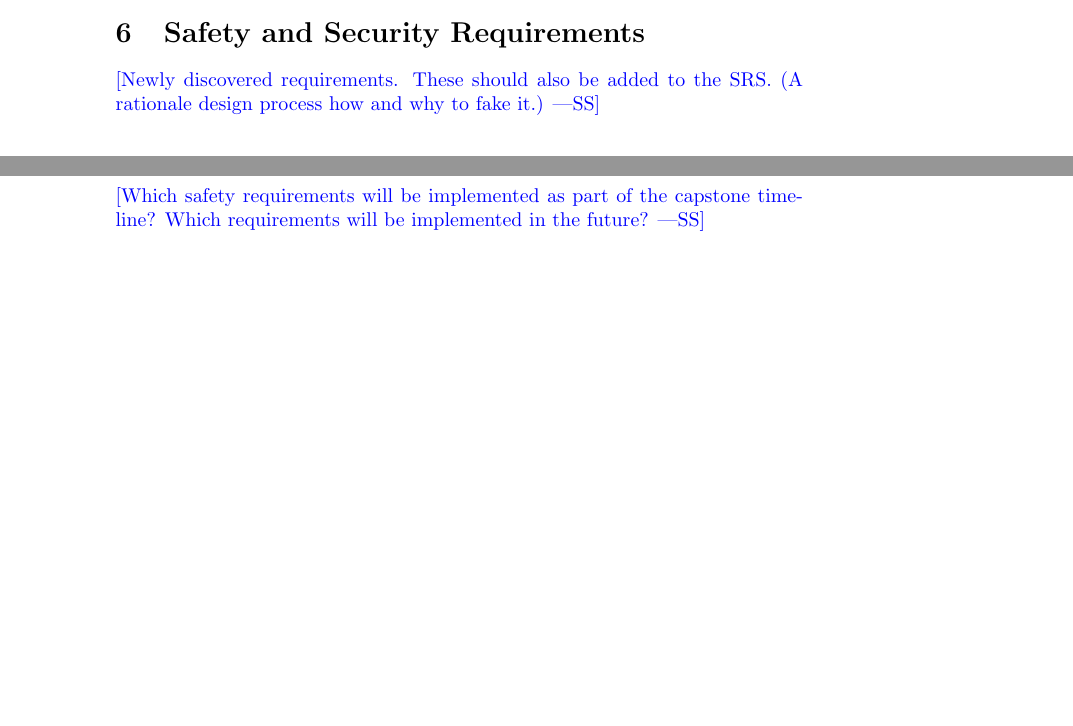
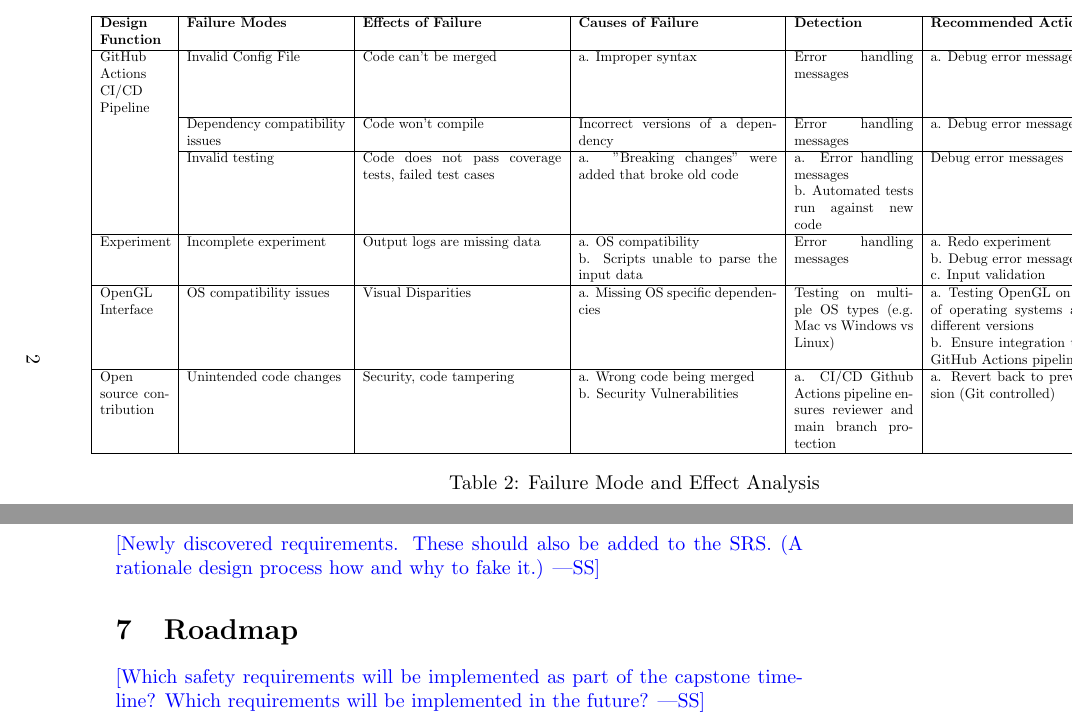
Before and after one commit to TPGEngine/tpg, a LaTeX document (docs/HazardAnalysis/HazardAnalysis.tex): two parts of pages 4 and 5 of 6 before the commit and two parts of pages 5 and 6 of 7 after it, joined at a grey line, cut at the place of the change, the shorter picture padded with empty space. Compiled offline with pdfLaTeX.

Commit message:
feat: table for failure mode and effect analysis added

```diff
--- a/docs/HazardAnalysis/HazardAnalysis.tex
+++ b/docs/HazardAnalysis/HazardAnalysis.tex
@@ -3,6 +3,8 @@
 \usepackage{booktabs}
 \usepackage{tabularx}
 \usepackage{hyperref}
+\usepackage{graphicx}
+\usepackage{pdflscape}
 
 \hypersetup{
     colorlinks=true,       % false: boxed links; true: colored links
@@ -88,6 +90,35 @@ requirements.}
 entered in the table, including strategies involving providing additional
 documentation, and/or test cases.}
 
+\begin{landscape}
+    \begin{table}[ht]
+       \centering
+       \scalebox{0.7}{
+       \begin{tabular}{|p{1.75cm}|p{4cm}|p{5cm}|p{5cm}|p{3cm}|p{5cm}|p{2cm}|p{2cm}|}
+       \hline
+       \textbf{Design Function} & \textbf{Failure Modes} & \textbf{Effects of Failure} & \textbf{Causes of Failure} & \textbf{Detection} & \textbf{Recommended Actions} & \textbf{SR} & \textbf{Ref.} \\
+       \hline
+       GitHub Actions CI/CD Pipeline & Invalid Config File & Code can't be merged & a. Improper syntax & Error handling messages & a. Debug error messages  & a. SR-1 & H1-1 \\
+       \cline{2-8}
+        & Dependency compatibility issues & Code won't compile & Incorrect versions of a dependency & Error handling messages & a. Debug error messages & a. SR-1 & H1-2 \\
+       \cline{2-8}
+        & Invalid testing & Code does not pass coverage tests, failed test cases & a. "Breaking changes" were added that broke old code & a. Error handling messages \newline b. Automated tests run against new code & Debug error messages & a. SR-1 & H1-3 \\
+       \hline
+       Experiment & Incomplete experiment & Output logs are missing data & a. OS compatibility \newline b. Scripts unable to parse the input data & Error handling messages & a. Redo experiment \newline b. Debug error messages \newline c. Input validation & a. SR-2 & H3-1 \\
+       \hline
+       OpenGL Interface & OS compatibility issues & Visual Disparities & a. Missing OS specific dependencies & Testing on multiple OS types (e.g. Mac vs Windows vs Linux) & a. Testing OpenGL on a variety of operating systems and their different versions \newline b. Ensure integration testing in GitHub Actions pipeline & a. SR-3 & H4-1 \\
+       \hline
+       Open source contribution & Unintended code changes & Security, code tampering & a. Wrong code being merged \newline b. Security Vulnerabilities & a. CI/CD Github Actions pipeline ensures reviewer and main branch protection & a. Revert back to previous version (Git controlled) & a. SR-1 & H5-1 \\
+       \hline
+       \end{tabular}
+       } % End of \scalebox
+       \caption{Failure Mode and Effect Analysis}
+       \label{table:fmea}
+       \end{table}
+
+\end{landscape}
+
+
 \section{Safety and Security Requirements}
 
 \wss{Newly discovered requirements.  These should also be added to the SRS.  (A
```
